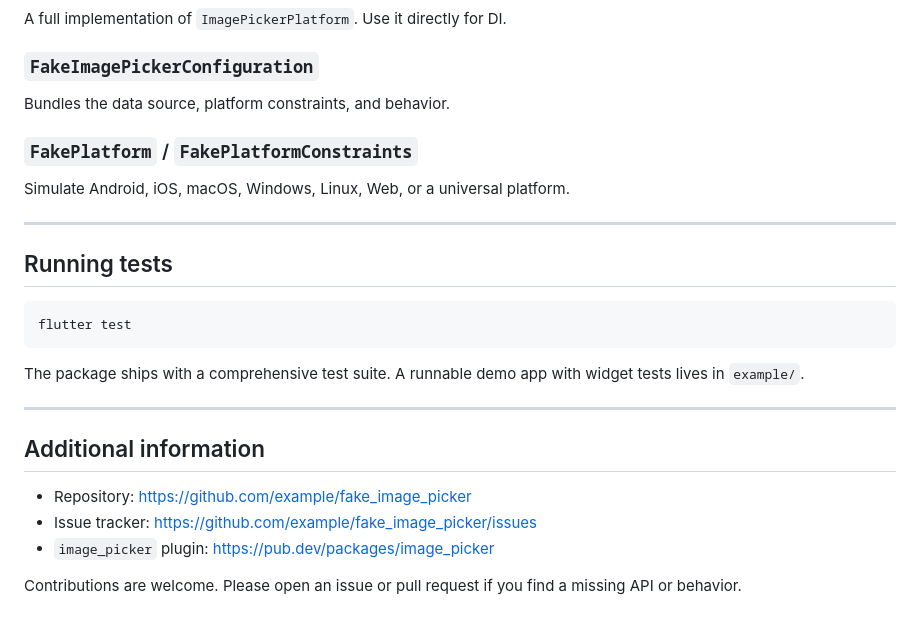
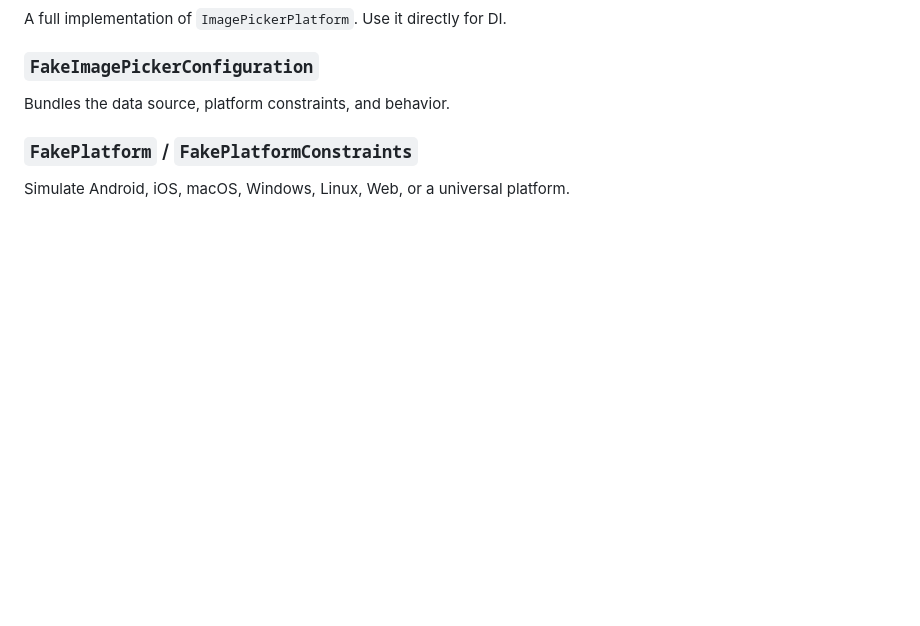
Before and after one commit to makjac/fake_image_picker, a Markdown page: README.md, the part around the change. Rendered like a GitHub page; blank space fills up the shorter version.

Commit message:
chore: Remove outdated test instructions and additional information from README

````diff
--- a/README.md
+++ b/README.md
@@ -240,23 +240,3 @@ Bundles the data source, platform constraints, and behavior.
 ### `FakePlatform` / `FakePlatformConstraints`
 
 Simulate Android, iOS, macOS, Windows, Linux, Web, or a universal platform.
-
----
-
-## Running tests
-
-```bash
-flutter test
-```
-
-The package ships with a comprehensive test suite. A runnable demo app with widget tests lives in `example/`.
-
----
-
-## Additional information
-
-- Repository: https://github.com/example/fake_image_picker
-- Issue tracker: https://github.com/example/fake_image_picker/issues
-- `image_picker` plugin: https://pub.dev/packages/image_picker
-
-Contributions are welcome. Please open an issue or pull request if you find a missing API or behavior.
````
